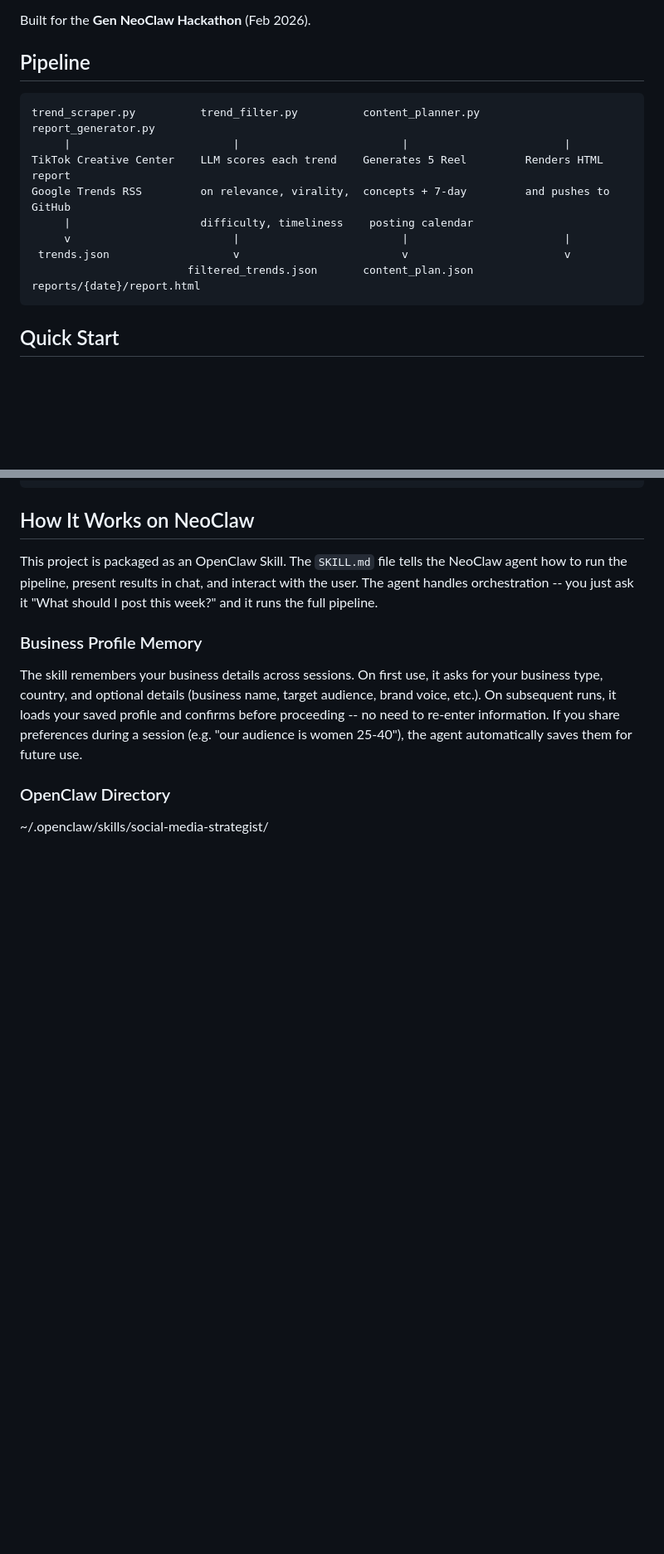
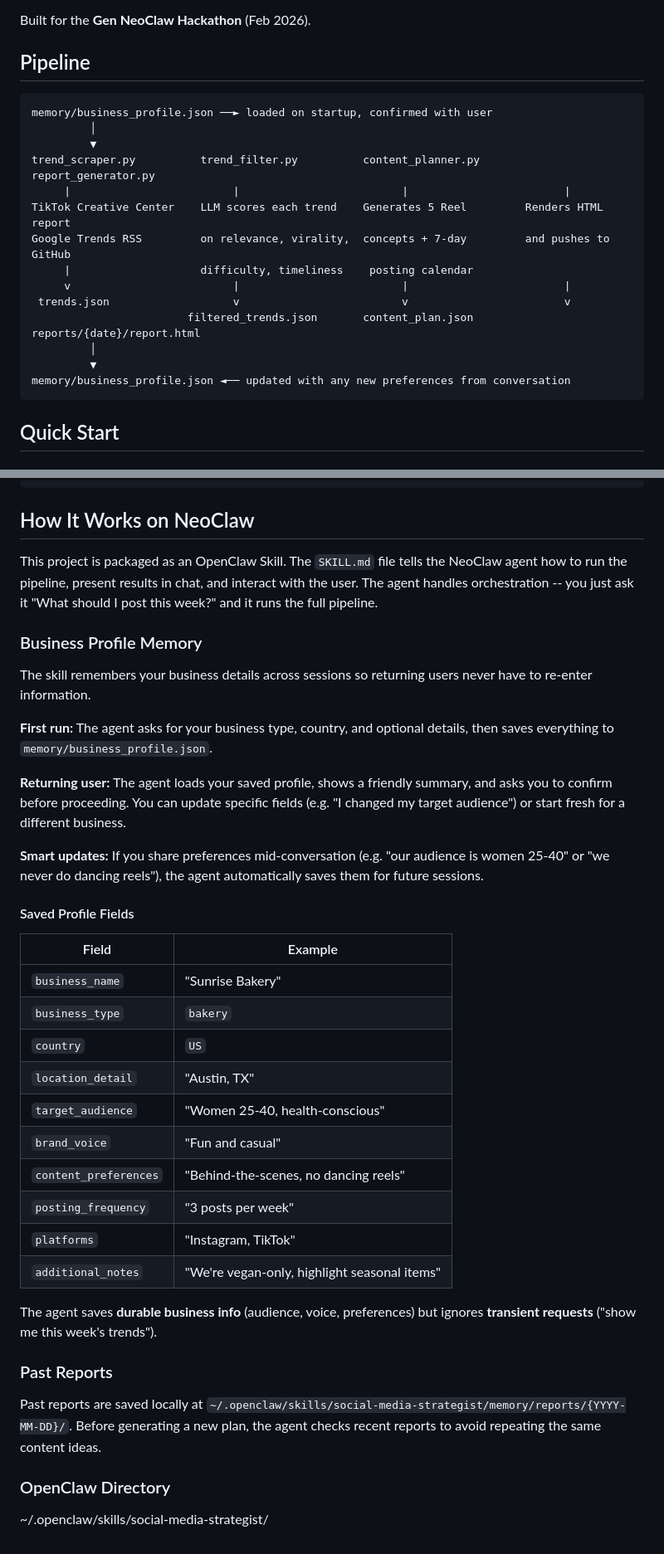
Before and after one commit to sorabhv/social-media-strategist, a Markdown page: README.md, 2 parts joined by grey strips. Shown at 83% size. GitHub-like rendering; blank space fills up the shorter version.

````diff
--- a/README.md
+++ b/README.md
@@ -7,6 +7,9 @@ Built for the **Gen NeoClaw Hackathon** (Feb 2026).
 ## Pipeline
 
 ```
+memory/business_profile.json ──► loaded on startup, confirmed with user
+         │
+         ▼
 trend_scraper.py          trend_filter.py          content_planner.py       report_generator.py
      |                         |                         |                        |
 TikTok Creative Center    LLM scores each trend    Generates 5 Reel         Renders HTML report
@@ -15,6 +18,9 @@ Google Trends RSS         on relevance, virality,  concepts + 7-day         and
      v                         |                         |                        |
  trends.json                   v                         v                        v
                         filtered_trends.json       content_plan.json       reports/{date}/report.html
+         │
+         ▼
+memory/business_profile.json ◄── updated with any new preferences from conversation
 ```
 
 ## Quick Start
@@ -127,7 +134,34 @@ This project is packaged as an OpenClaw Skill. The `SKILL.md` file tells the Neo
 
 ### Business Profile Memory
 
-The skill remembers your business details across sessions. On first use, it asks for your business type, country, and optional details (business name, target audience, brand voice, etc.). On subsequent runs, it loads your saved profile and confirms before proceeding -- no need to re-enter information. If you share preferences during a session (e.g. "our audience is women 25-40"), the agent automatically saves them for future use.
+The skill remembers your business details across sessions so returning users never have to re-enter information.
+
+**First run:** The agent asks for your business type, country, and optional details, then saves everything to `memory/business_profile.json`.
+
+**Returning user:** The agent loads your saved profile, shows a friendly summary, and asks you to confirm before proceeding. You can update specific fields (e.g. "I changed my target audience") or start fresh for a different business.
+
+**Smart updates:** If you share preferences mid-conversation (e.g. "our audience is women 25-40" or "we never do dancing reels"), the agent automatically saves them for future sessions.
+
+#### Saved Profile Fields
+
+| Field | Example |
+|-------|---------|
+| `business_name` | "Sunrise Bakery" |
+| `business_type` | `bakery` |
+| `country` | `US` |
+| `location_detail` | "Austin, TX" |
+| `target_audience` | "Women 25-40, health-conscious" |
+| `brand_voice` | "Fun and casual" |
+| `content_preferences` | "Behind-the-scenes, no dancing reels" |
+| `posting_frequency` | "3 posts per week" |
+| `platforms` | "Instagram, TikTok" |
+| `additional_notes` | "We're vegan-only, highlight seasonal items" |
+
+The agent saves **durable business info** (audience, voice, preferences) but ignores **transient requests** ("show me this week's trends").
+
+### Past Reports
+
+Past reports are saved locally at `~/.openclaw/skills/social-media-strategist/memory/reports/{YYYY-MM-DD}/`. Before generating a new plan, the agent checks recent reports to avoid repeating the same content ideas.
 
 ### OpenClaw Directory
 
````
Also changed, not shown: other parts of README.md (+1 -0 lines).
